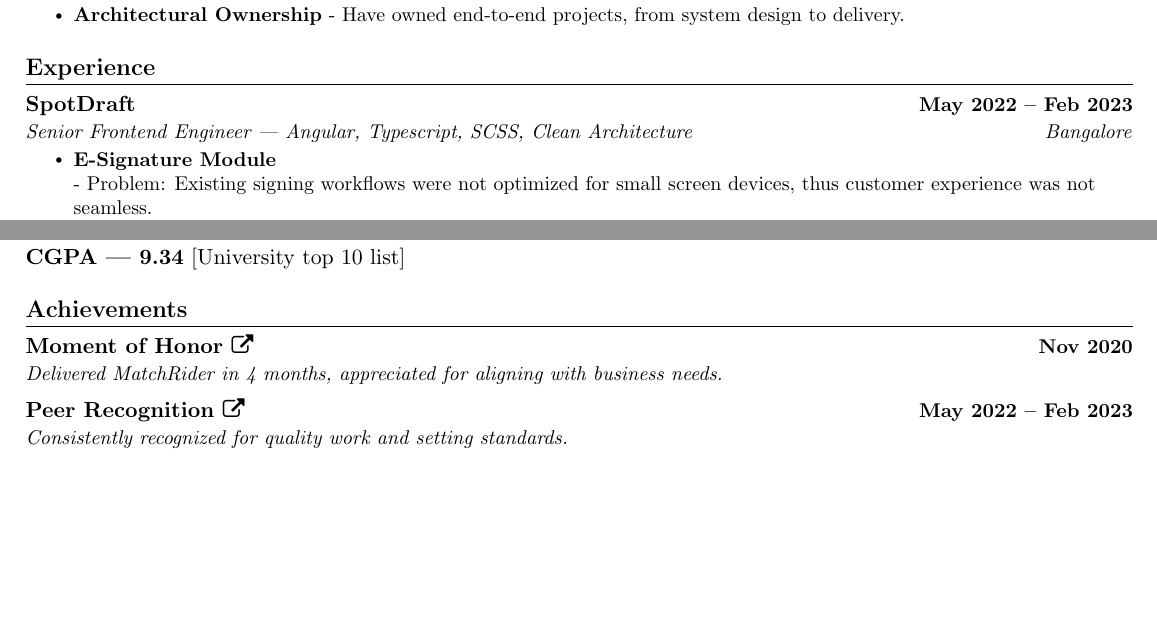
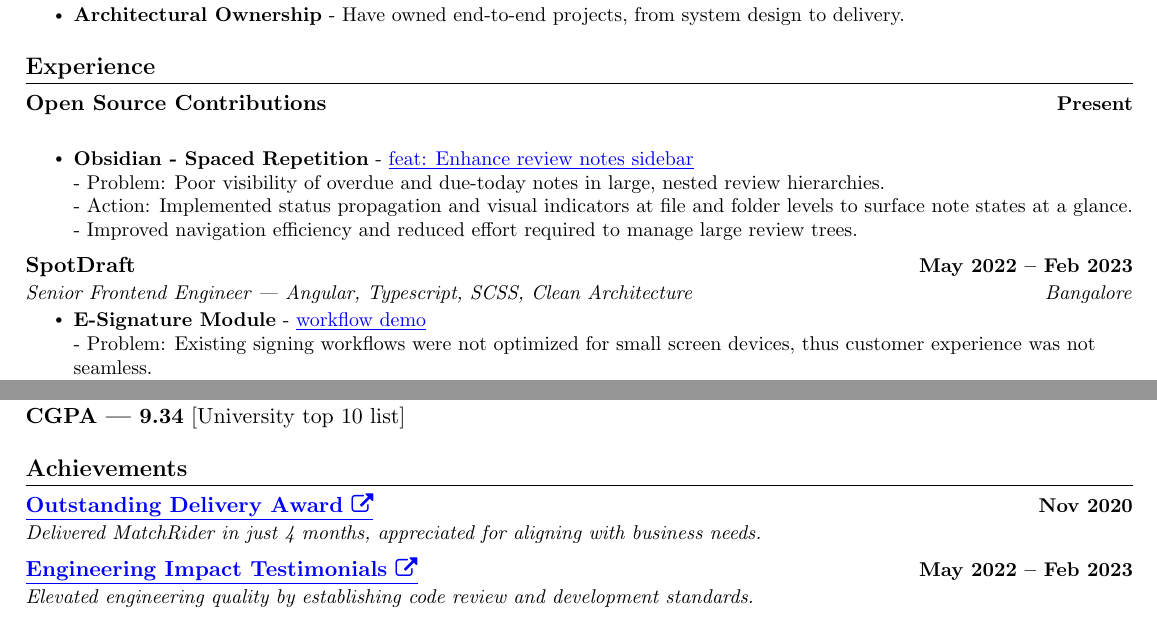
Before and after one commit to vaibhav3099/vaibhav3099.github.io, a LaTeX CV (angular specific resume.tex): two parts of pages 1 and 2 of 2, joined at a grey line, cut so that both start at the same text, the shorter picture padded with empty space. The pictures show the PDF file Vaibhav Jain Resume.pdf that the author committed with the source.

Commit message:
update: add open source contributions + add work links + change achievements section

```diff
--- a/angular specific resume.tex
+++ b/angular specific resume.tex
@@ -135,13 +135,29 @@
 \section{Experience}
 
 \resumeSubHeadingListStart
+
+% ----- changes
+\resumeSubheading{Open Source Contributions}{Present}{}{}
+\resumeItemListStart
+\resumeItem{
+\textbf{Obsidian - Spaced Repetition} - \href{https://github.com/st3v3nmw/obsidian-spaced-repetition/pull/1585}{\textcolor{blue}{\underline{feat: Enhance review notes sidebar}}}
+\newline - Problem: Poor visibility of overdue and due-today notes in large, nested review hierarchies.
+\newline - Action: Implemented status propagation and visual indicators at file and folder levels to surface note states at a glance.
+\newline - Improved navigation efficiency and reduced effort required to manage large review trees.}
+\resumeItemListEnd
+%---- changes end
+
+
+
 \resumeSubheading{SpotDraft}{May 2022 -- Feb 2023}{Senior Frontend Engineer | \textit{Angular, Typescript, SCSS, Clean Architecture}}{Bangalore}
 \resumeItemListStart
 \resumeItem{
-\textbf{E-Signature Module}
+\textbf{E-Signature Module} - \href{https://drive.google.com/file/d/1mk2LK5-s5LVKd_3G_H5tf5gIsxwKz5Bf/view}{\textcolor{blue}{\underline{workflow demo}}}
 \newline - Problem: Existing signing workflows were not optimized for small screen devices, thus customer experience was not seamless.
 \newline - Action: Re-architected the signing workflows using modular architecture with modern mobile-first approach.
 \newline - Business Impacts: Strengthened the product's competitive positioning by delivering a modern mobile-device signing experience expected from enterprise e-signature solutions.
+
+
 
 \resumeItem{\textbf{Embeddable App for PDF Signing}
 \newline - Problem:  Customers could not offer contract signing within their own products and had to redirect users to SpotDraft.
@@ -231,8 +247,8 @@
 %-----------ACHIEVEMENTS-----------
 \section{Achievements}
 \resumeSubHeadingListStart
-\resumeSubheading{\href{https://drive.google.com/drive/u/1/folders/1dMF82uPbvHjp7ZFfwgRY36duLTu1IO10}{Moment of Honor \faExternalLink}}{Nov 2020}{Delivered MatchRider in 4 months, appreciated for aligning with business needs.}{}
-\resumeSubheading{\href{https://drive.google.com/drive/folders/1kl8TmB8SaVZ5YwXo8xHsloigwAdjzRR5}{Peer Recognition \faExternalLink}}{May 2022 -- Feb 2023}{Consistently recognized for quality work and setting standards.}{}
+\resumeSubheading{\href{https://drive.google.com/drive/u/1/folders/1dMF82uPbvHjp7ZFfwgRY36duLTu1IO10}{\textcolor{blue}{\underline{Outstanding Delivery Award \faExternalLink}}}}{Nov 2020}{Delivered MatchRider in just 4 months, appreciated for aligning with business needs.}{}
+\resumeSubheading{\href{https://drive.google.com/drive/folders/1kl8TmB8SaVZ5YwXo8xHsloigwAdjzRR5}{\textcolor{blue}{\underline{Engineering Impact Testimonials \faExternalLink}}}}{May 2022 -- Feb 2023}{Elevated engineering quality by establishing code review and development standards.}{}
 \resumeSubHeadingListEnd
 
 \end{document}
```
Also changed, not shown: Vaibhav Jain Resume.pdf, resume thumbnail.jpg, angular specific resume.tex (4 more changed lines).
